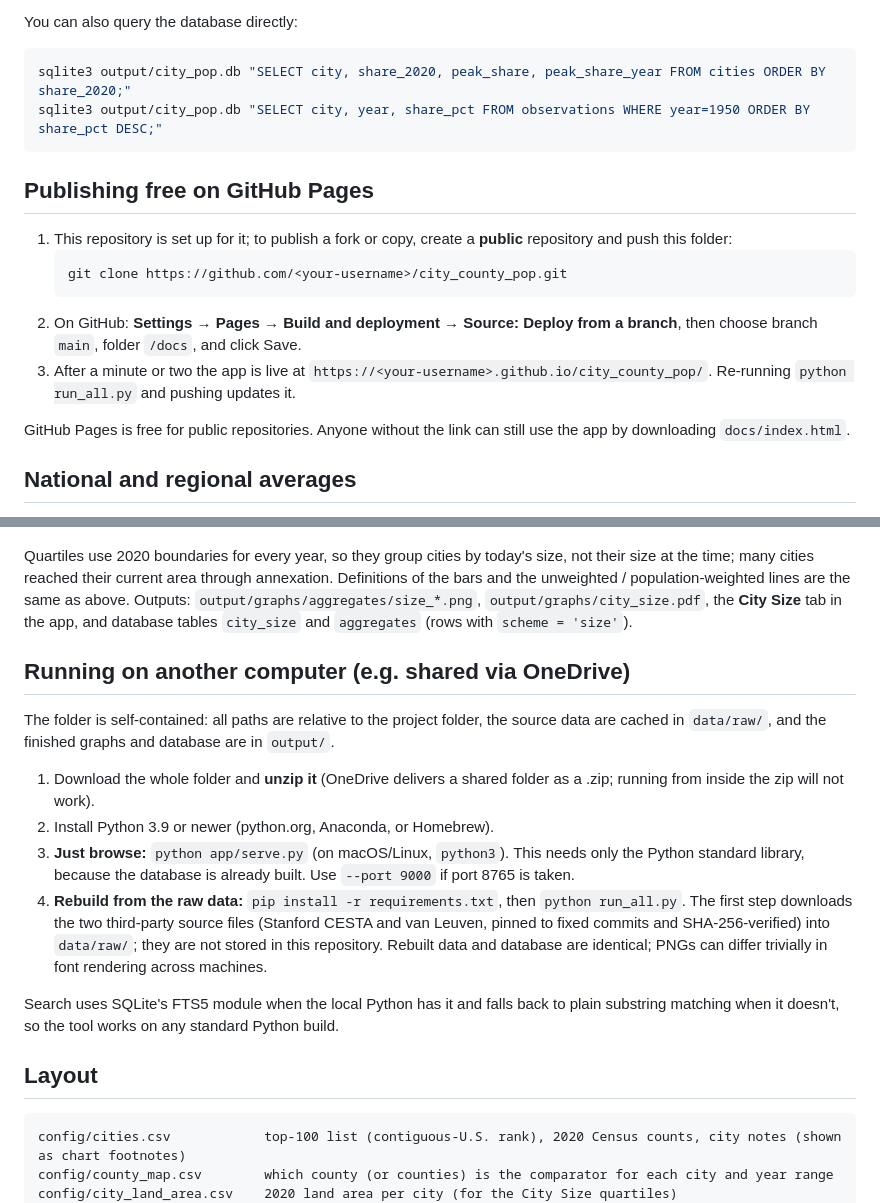
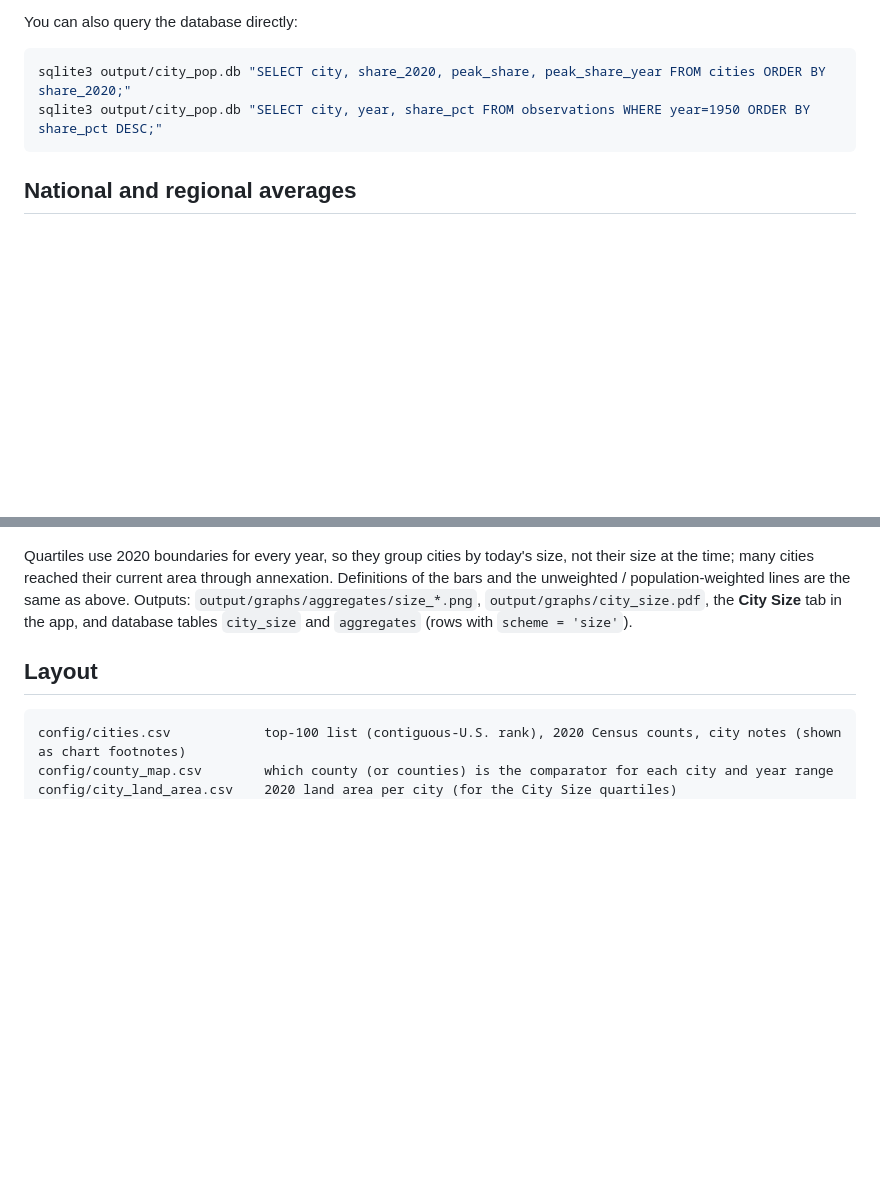
Before and after one commit to eldeemer88/city_county_pop, a Markdown page: README.md, 2 parts joined by grey strips. Rendered like a GitHub page; blank space fills up the shorter version.

````diff
--- a/README.md
+++ b/README.md
@@ -39,20 +39,6 @@ sqlite3 output/city_pop.db "SELECT city, share_2020, peak_share, peak_share_year
 sqlite3 output/city_pop.db "SELECT city, year, share_pct FROM observations WHERE year=1950 ORDER BY share_pct DESC;"
 ```
 
-## Publishing free on GitHub Pages
-
-1. This repository is set up for it; to publish a fork or copy, create a **public** repository and push this folder:
-   ```bash
-   git clone https://github.com/<your-username>/city_county_pop.git
-   ```
-2. On GitHub: **Settings → Pages → Build and deployment → Source: Deploy from a branch**, then choose
-   branch `main`, folder `/docs`, and click Save.
-3. After a minute or two the app is live at `https://<your-username>.github.io/city_county_pop/`. Re-running
-   `python run_all.py` and pushing updates it.
-
-GitHub Pages is free for public repositories. Anyone without the link can still use the app by
-downloading `docs/index.html`.
-
 ## National and regional averages
 
 `src/make_aggregates.py` averages the panel nationally and by U.S. Census region (Northeast 7 cities,
@@ -88,19 +74,6 @@ at the time; many cities reached their current area through annexation. Definiti
 the unweighted / population-weighted lines are the same as above. Outputs:
 `output/graphs/aggregates/size_*.png`, `output/graphs/city_size.pdf`, the **City Size** tab in
 the app, and database tables `city_size` and `aggregates` (rows with `scheme = 'size'`).
-
-## Running on another computer (e.g. shared via OneDrive)
-
-The folder is self-contained: all paths are relative to the project folder, the source data are
-cached in `data/raw/`, and the finished graphs and database are in `output/`.
-
-1. Download the whole folder and **unzip it** (OneDrive delivers a shared folder as a .zip; running from inside the zip will not work).
-2. Install Python 3.9 or newer (python.org, Anaconda, or Homebrew).
-3. **Just browse:** `python app/serve.py` (on macOS/Linux, `python3`). This needs only the Python standard library, because the database is already built. Use `--port 9000` if port 8765 is taken.
-4. **Rebuild from the raw data:** `pip install -r requirements.txt`, then `python run_all.py`. The first step downloads the two third-party source files (Stanford CESTA and van Leuven, pinned to fixed commits and SHA-256-verified) into `data/raw/`; they are not stored in this repository. Rebuilt data and database are identical; PNGs can differ trivially in font rendering across machines.
-
-Search uses SQLite's FTS5 module when the local Python has it and falls back to plain substring
-matching when it doesn't, so the tool works on any standard Python build.
 
 ## Layout
 
````
